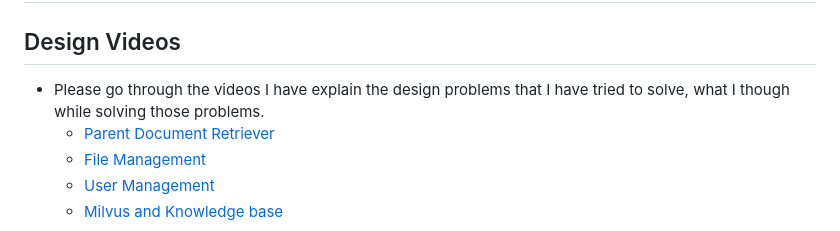
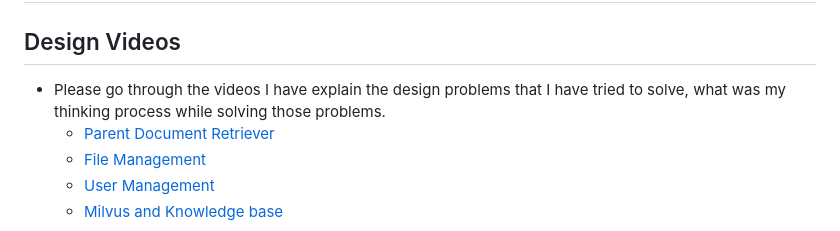
Before and after one commit to DEVunderdog/NeuroStash, a Markdown page: README.md, the part around the change. Drawn GitHub-style.

```diff
--- a/README.md
+++ b/README.md
@@ -1,7 +1,7 @@
 # NeuroStash
 
 ## Design Videos
-- Please go through the videos I have explain the design problems that I have tried to solve, what I though while solving those problems.
+- Please go through the videos I have explain the design problems that I have tried to solve, what was my thinking process while solving those problems.
    - [Parent Document Retriever](https://www.youtube.com/watch?v=YlVMd3XD5V8)
    - [File Management](https://www.youtube.com/watch?v=cJP3_MdRJ8s)
    - [User Management](https://www.youtube.com/watch?v=iUO-YAGVFco)
```
